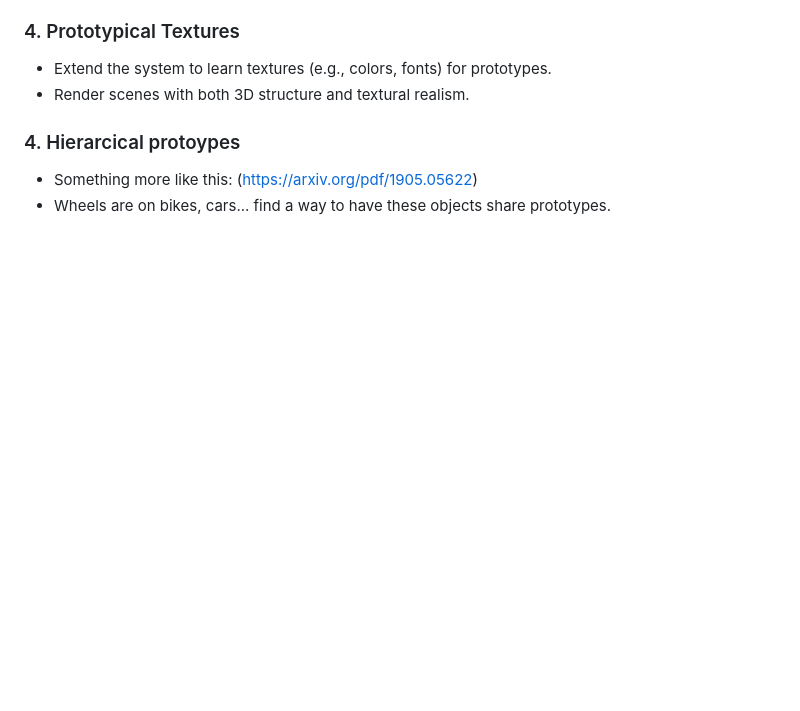
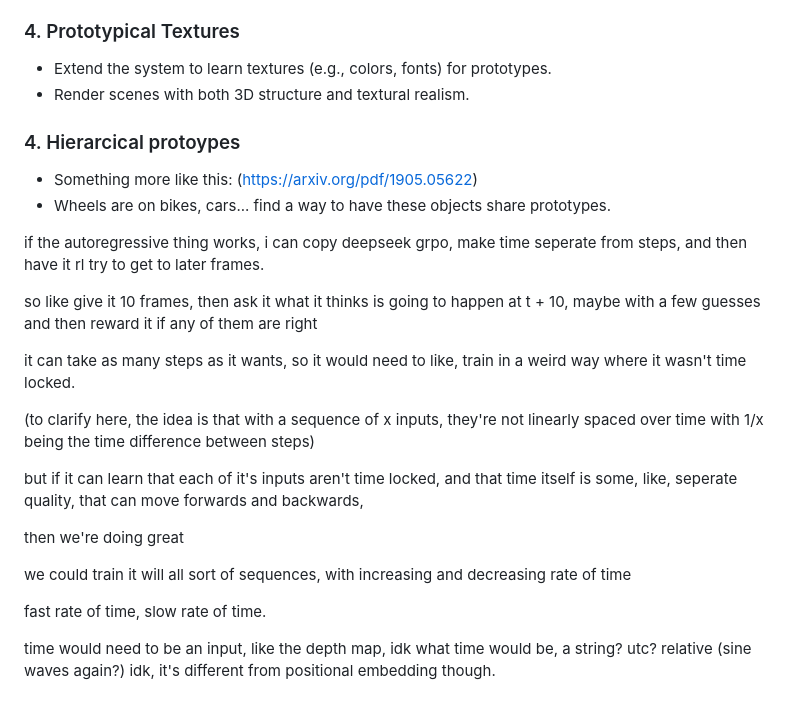
Before and after one commit to grahamseamans/proto_depth, a Markdown page: README.md, the part around the change. Rendered like a GitHub page; blank space fills up the shorter version.

```diff
--- a/README.md
+++ b/README.md
@@ -99,3 +99,21 @@
 ### 4. Hierarcical protoypes
 - Something more like this: (https://arxiv.org/pdf/1905.05622)
 - Wheels are on bikes, cars... find a way to have these objects share prototypes.
+
+if the autoregressive thing works, i can copy deepseek grpo, make time seperate from steps, and then have it rl try to get to later frames.
+
+so like give it 10 frames, then ask it what it thinks is going to happen at t + 10, maybe with a few guesses and then reward it if any of them are right
+
+it can take as many steps as it wants, so it would need to like, train in a weird way where it wasn't time locked.
+
+(to clarify here, the idea is that with a sequence of x inputs, they're not linearly spaced over time with 1/x being the time difference between steps)
+
+but if it can learn that each of it's inputs aren't time locked, and that time itself is some, like, seperate quality, that can move forwards and backwards,
+
+then we're doing great
+
+we could train it will all sort of sequences, with increasing and decreasing rate of time
+
+fast rate of time, slow rate of time.
+
+time would need to be an input, like the depth map, idk what time would be, a string? utc? relative (sine waves again?) idk, it's different from positional embedding though.
```
